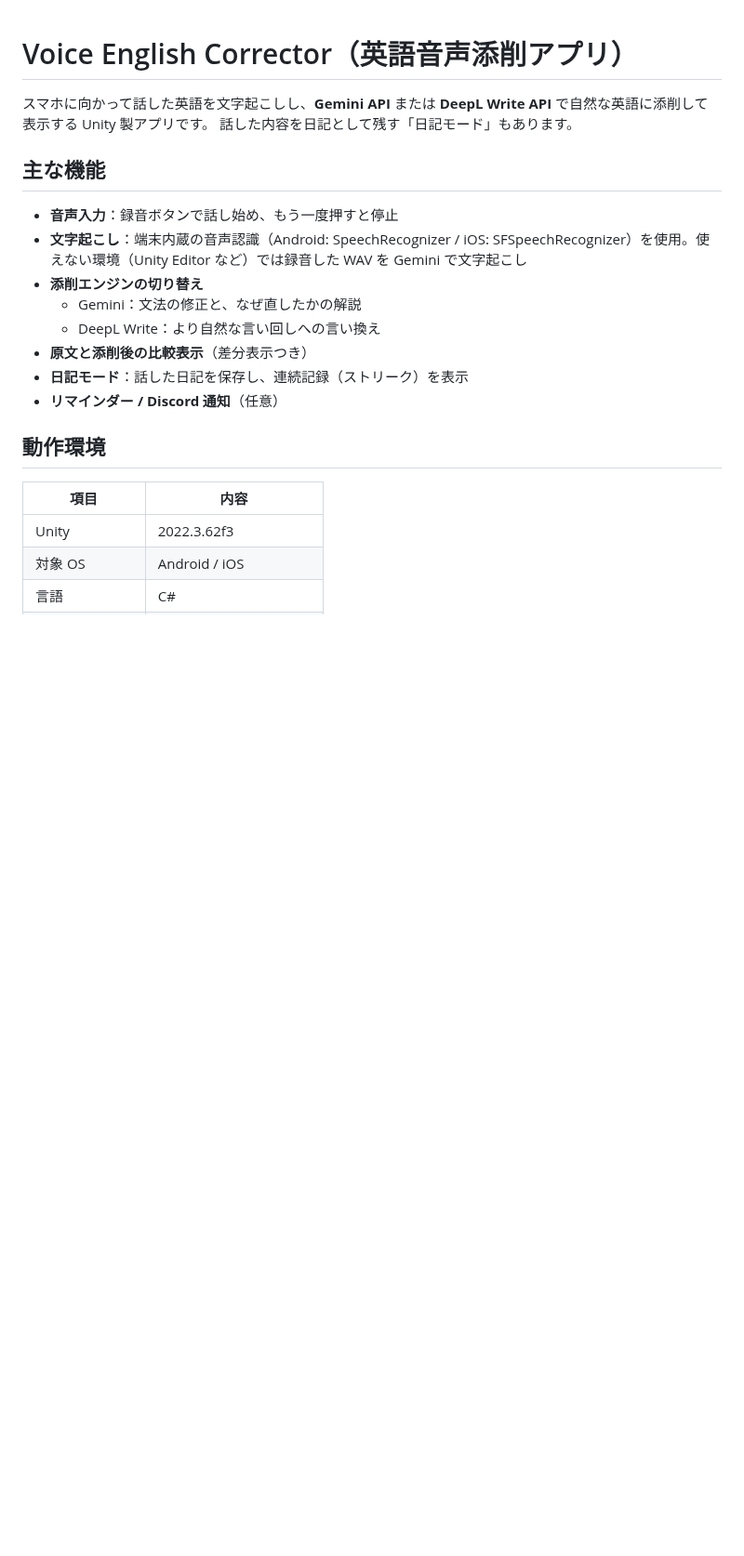
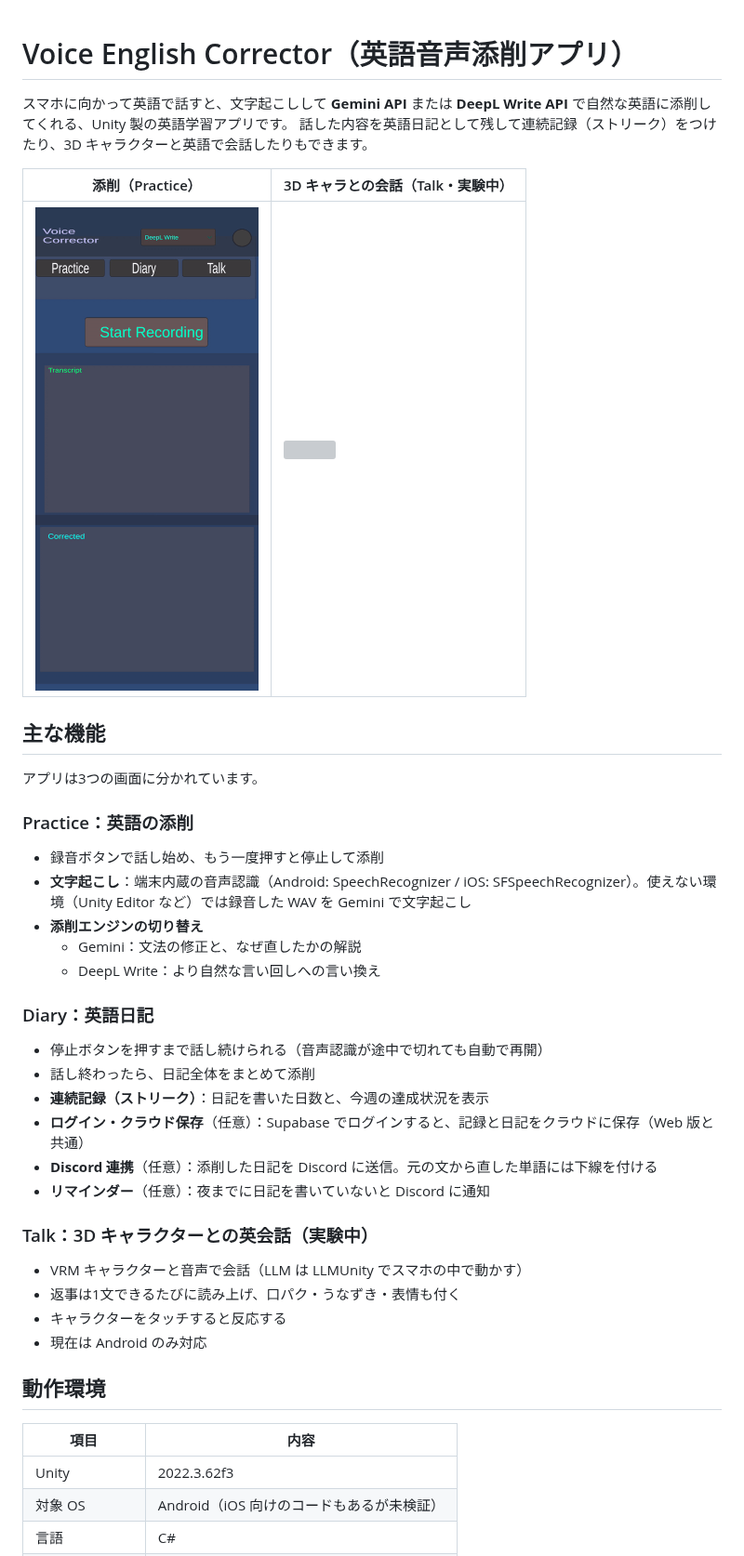
Before and after one commit to haru452/Learningapp, a Markdown page: README.md, the part around one of its changes. Shown at 93% size. Drawn GitHub-style; pictures changed too: docs/images/demo_correction.gif (added); blank space fills up the shorter version; grey boxes are pictures that could not be loaded.

Commit message:
Update README: features, demo GIFs, setup

```diff
--- a/README.md
+++ b/README.md
@@ -1,23 +1,41 @@
 # Voice English Corrector（英語音声添削アプリ）
 
-スマホに向かって話した英語を文字起こしし、**Gemini API** または **DeepL Write API** で自然な英語に添削して表示する Unity 製アプリです。
-話した内容を日記として残す「日記モード」もあります。
+スマホに向かって英語で話すと、文字起こしして **Gemini API** または **DeepL Write API** で自然な英語に添削してくれる、Unity 製の英語学習アプリです。
+話した内容を英語日記として残して連続記録（ストリーク）をつけたり、3D キャラクターと英語で会話したりもできます。
+
+| 添削（Practice） | 3D キャラとの会話（Talk・実験中） |
+|---|---|
+| <img src="docs/images/demo_correction.gif" width="240"> | <img src="docs/images/demo_talk.gif" width="240"> |
 
 ## 主な機能
 
-- **音声入力**：録音ボタンで話し始め、もう一度押すと停止
-- **文字起こし**：端末内蔵の音声認識（Android: SpeechRecognizer / iOS: SFSpeechRecognizer）を使用。使えない環境（Unity Editor など）では録音した WAV を Gemini で文字起こし
+アプリは3つの画面に分かれています。
+
+### Practice：英語の添削
+- 録音ボタンで話し始め、もう一度押すと停止して添削
+- **文字起こし**：端末内蔵の音声認識（Android: SpeechRecognizer / iOS: SFSpeechRecognizer）。使えない環境（Unity Editor など）では録音した WAV を Gemini で文字起こし
 - **添削エンジンの切り替え**
   - Gemini：文法の修正と、なぜ直したかの解説
   - DeepL Write：より自然な言い回しへの言い換え
-- **原文と添削後の比較表示**（差分表示つき）
-- **日記モード**：話した日記を保存し、連続記録（ストリーク）を表示
-- **リマインダー / Discord 通知**（任意）
+
+### Diary：英語日記
+- 停止ボタンを押すまで話し続けられる（音声認識が途中で切れても自動で再開）
+- 話し終わったら、日記全体をまとめて添削
+- **連続記録（ストリーク）**：日記を書いた日数と、今週の達成状況を表示
+- **ログイン・クラウド保存**（任意）：Supabase でログインすると、記録と日記をクラウドに保存（Web 版と共通）
+- **Discord 連携**（任意）：添削した日記を Discord に送信。元の文から直した単語には下線を付ける
+- **リマインダー**（任意）：夜までに日記を書いていないと Discord に通知
+
+### Talk：3D キャラクターとの英会話（実験中）
+- VRM キャラクターと音声で会話（LLM は LLMUnity でスマホの中で動かす）
+- 返事は1文できるたびに読み上げ、口パク・うなずき・表情も付く
+- キャラクターをタッチすると反応する
+- 現在は Android のみ対応
 
 ## 動作環境
 
 | 項目 | 内容 |
 |---|---|
 | Unity | 2022.3.62f3 |
-| 対象 OS | Android / iOS |
+| 対象 OS | Android（iOS 向けのコードもあるが未検証） |
 | 言語 | C# |
```
Also changed, not shown: other parts of README.md (+8 -6 lines), 1 other file.
